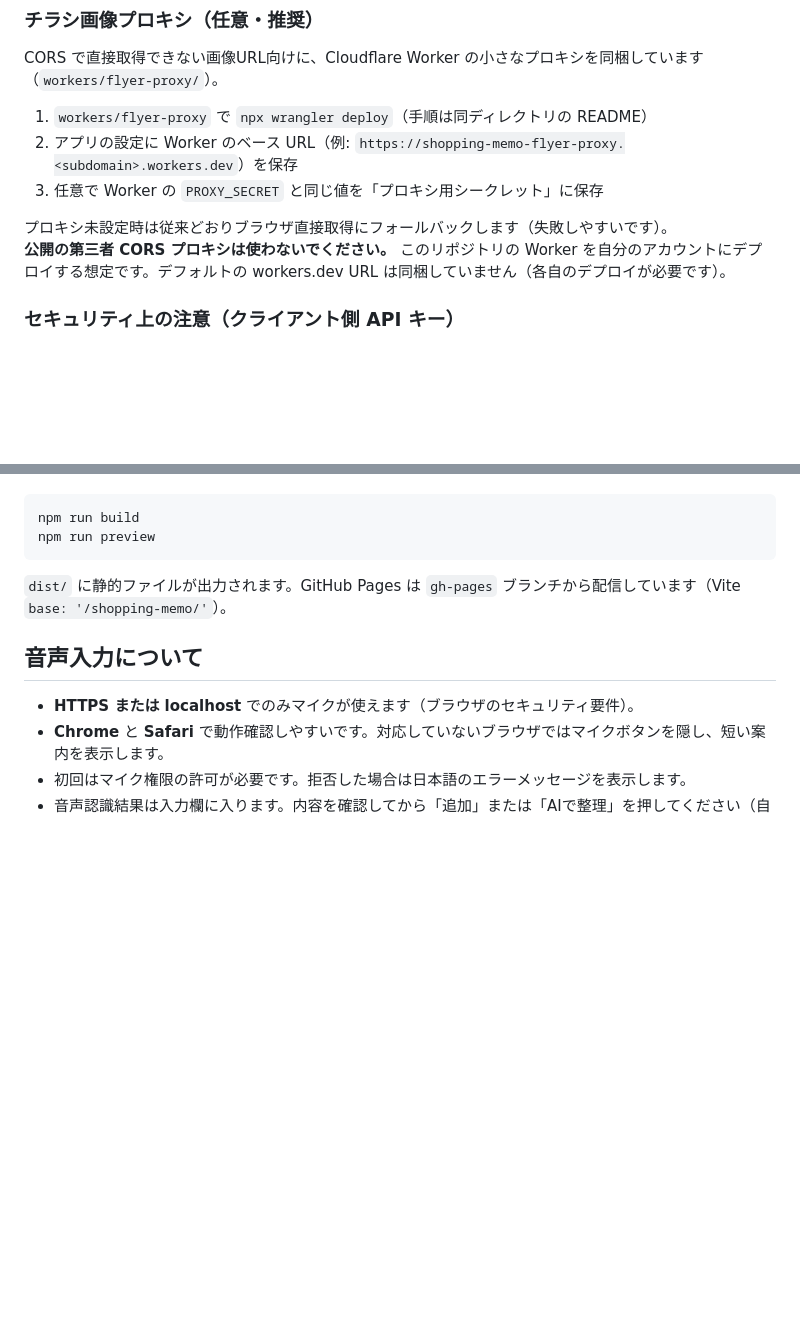
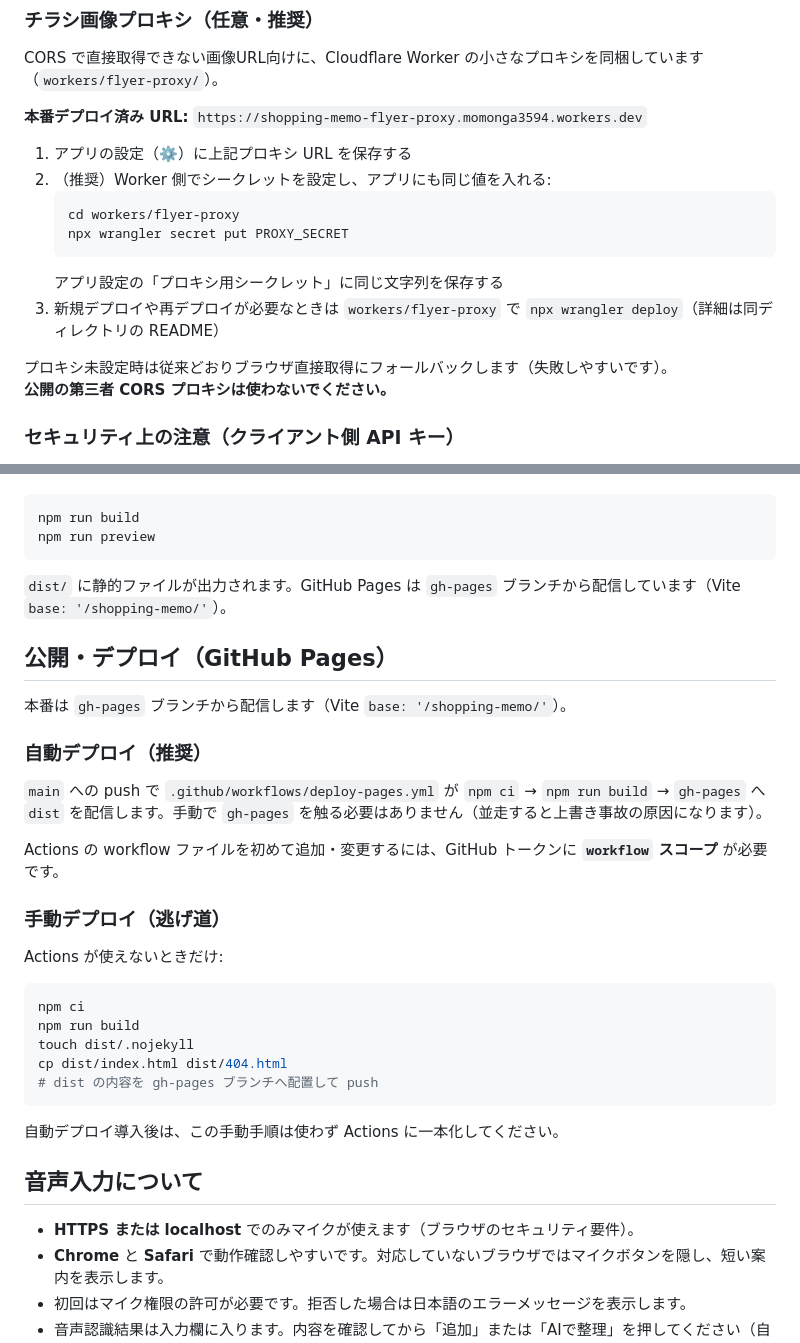
Before and after one commit to momonga3594/shopping-memo, a Markdown page: README.md, 2 parts joined by grey strips. Rendered like a GitHub page; blank space fills up the shorter version.

Commit message:
Document production flyer-proxy URL and PROXY_SECRET setup
Point the app README at the deployed Worker URL and clarify optional
PROXY_SECRET configuration. Note that GitHub Actions deploy still needs
the workflow token scope before the yaml can be added.

````diff
--- a/README.md
+++ b/README.md
@@ -50,12 +50,19 @@
 
 CORS で直接取得できない画像URL向けに、Cloudflare Worker の小さなプロキシを同梱しています（`workers/flyer-proxy/`）。
 
-1. `workers/flyer-proxy` で `npx wrangler deploy`（手順は同ディレクトリの README）
-2. アプリの設定に Worker のベース URL（例: `https://shopping-memo-flyer-proxy.<subdomain>.workers.dev`）を保存
-3. 任意で Worker の `PROXY_SECRET` と同じ値を「プロキシ用シークレット」に保存
+**本番デプロイ済み URL:** `https://shopping-memo-flyer-proxy.momonga3594.workers.dev`
+
+1. アプリの設定（⚙️）に上記プロキシ URL を保存する
+2. （推奨）Worker 側でシークレットを設定し、アプリにも同じ値を入れる:
+   ```bash
+   cd workers/flyer-proxy
+   npx wrangler secret put PROXY_SECRET
+   ```
+   アプリ設定の「プロキシ用シークレット」に同じ文字列を保存する
+3. 新規デプロイや再デプロイが必要なときは `workers/flyer-proxy` で `npx wrangler deploy`（詳細は同ディレクトリの README）
 
 プロキシ未設定時は従来どおりブラウザ直接取得にフォールバックします（失敗しやすいです）。
-**公開の第三者 CORS プロキシは使わないでください。** このリポジトリの Worker を自分のアカウントにデプロイする想定です。デフォルトの workers.dev URL は同梱していません（各自のデプロイが必要です）。
+**公開の第三者 CORS プロキシは使わないでください。**
 
 ### セキュリティ上の注意（クライアント側 API キー）
 
@@ -87,6 +94,30 @@ npm run preview
 
 `dist/` に静的ファイルが出力されます。GitHub Pages は `gh-pages` ブランチから配信しています（Vite `base: '/shopping-memo/'`）。
 
+## 公開・デプロイ（GitHub Pages）
+
+本番は `gh-pages` ブランチから配信します（Vite `base: '/shopping-memo/'`）。
+
+### 自動デプロイ（推奨）
+
+`main` への push で `.github/workflows/deploy-pages.yml` が `npm ci` → `npm run build` → `gh-pages` へ `dist` を配信します。手動で `gh-pages` を触る必要はありません（並走すると上書き事故の原因になります）。
+
+Actions の workflow ファイルを初めて追加・変更するには、GitHub トークンに **`workflow` スコープ** が必要です。
+
+### 手動デプロイ（逃げ道）
+
+Actions が使えないときだけ:
+
+```bash
+npm ci
+npm run build
+touch dist/.nojekyll
+cp dist/index.html dist/404.html
+# dist の内容を gh-pages ブランチへ配置して push
+```
+
+自動デプロイ導入後は、この手動手順は使わず Actions に一本化してください。
+
 ## 音声入力について
 
 - **HTTPS または localhost** でのみマイクが使えます（ブラウザのセキュリティ要件）。
````
